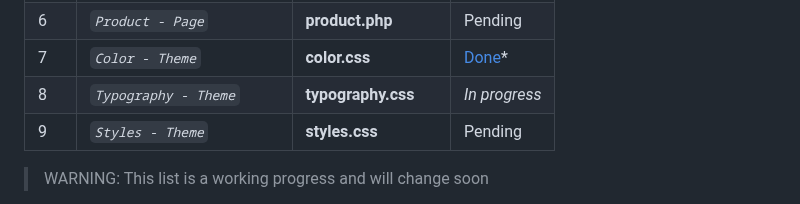
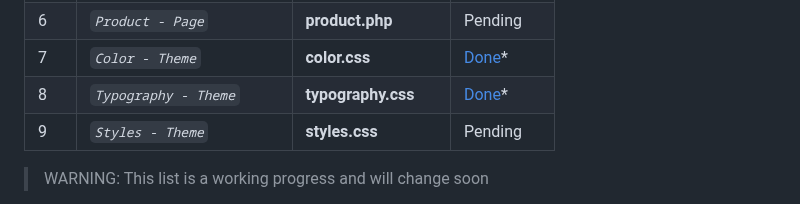
Before and after one commit to abraham-ukachi/boutique-en-ligne, a Markdown page: README.md, the part around the change. GitHub-like rendering.

Commit message:
Status update: Typography - Theme is *done*

```diff
--- a/README.md
+++ b/README.md
@@ -100,7 +100,7 @@ The official deadline of the jobs below - according to [intra](https://intra.lap
 | 5 | *`Shop - Page`* | **shop.php** | Pending |
 | 6 | *`Product - Page`* | **product.php** | Pending |
 | 7 | *`Color - Theme`* | **color.css** | [Done](./assets/theme/color.css)\* |
-| 8 | *`Typography - Theme`* | **typography.css** | *_In progress_* |
+| 8 | *`Typography - Theme`* | **typography.css** | [Done](./assets/theme/typography.css)\* |
 | 9 | *`Styles - Theme`* | **styles.css** | Pending |
 
 > WARNING: This list is a working progress and will change soon
```
